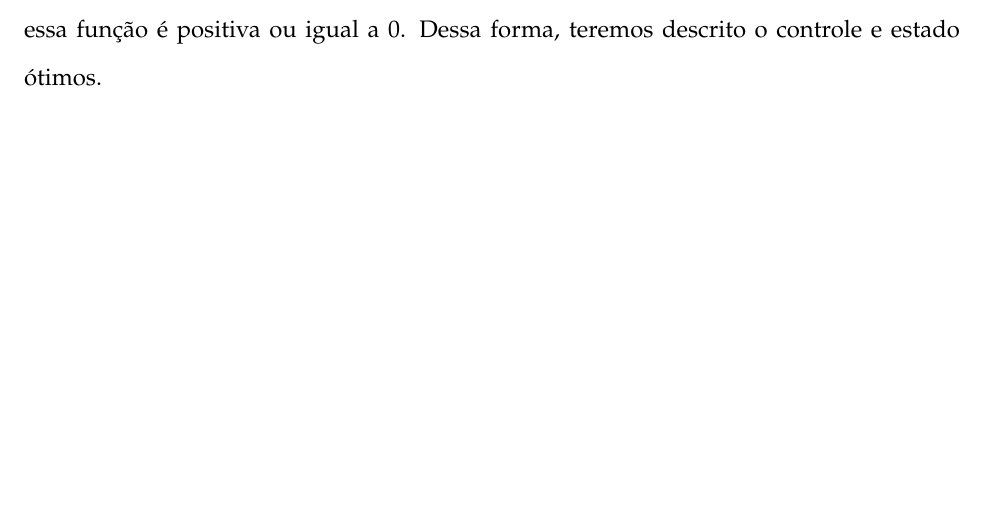
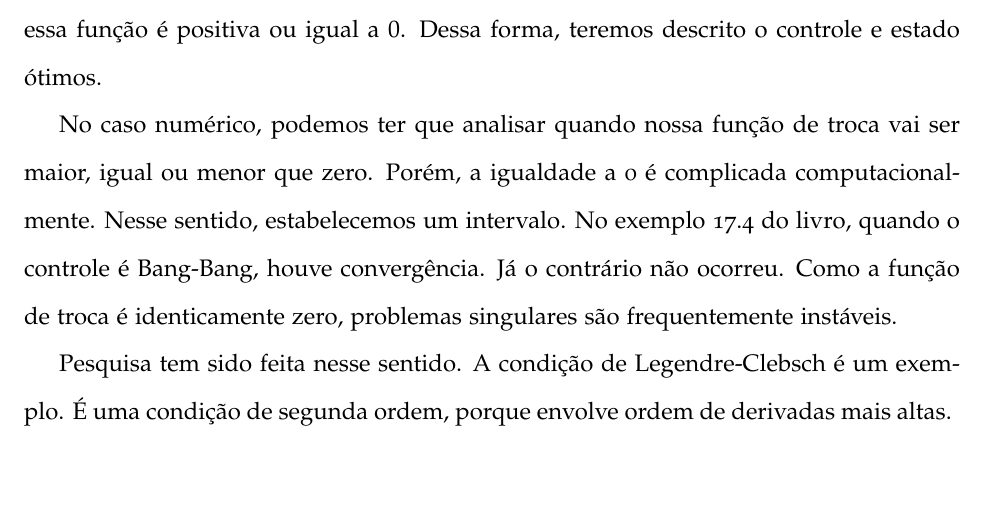
Before and after one commit to lucasmoschen/ta-sessions, a LaTeX document (Optimal_Control/Abstract/main.tex, which reads Optimal_Control/Abstract/Files/chapter17.tex): part of page 15 of 15, cut so that both start at the same text. Compiled offline with pdfLaTeX.

Commit message:
More paragraphs

```diff
--- a/Optimal_Control/Abstract/Files/chapter17.tex
+++ b/Optimal_Control/Abstract/Files/chapter17.tex
@@ -37,3 +37,12 @@ Para sair dessa hipótese, precisamos fazer uma análise mais minunciosa.
 Ela começa em provar que $x(t) \geq t**2 \rightarrow \lambda'(t) \leq 0 \wedge \la(t) \geq 0$.
 Então, basta encontrar os valores de $t$ em que essa função é positiva
 ou igual a $0$. Dessa forma, teremos descrito o controle e estado ótimos.
+
+No caso numérico, podemos ter que analisar quando nossa função de troca vai ser
+maior, igual ou menor que zero. Porém, a igualdade a 0 é complicada computacionalmente.
+Nesse sentido, estabelecemos um intervalo. No exemplo 17.4 do livro, quando o controle é
+Bang-Bang, houve convergência. Já o contrário não ocorreu. Como a função de troca é
+identicamente zero, problemas singulares são frequentemente instáveis.
+
+Pesquisa tem sido feita nesse sentido. A condição de Legendre-Clebsch é um exemplo. É uma
+condição de segunda ordem, porque envolve ordem de derivadas mais altas.
```
